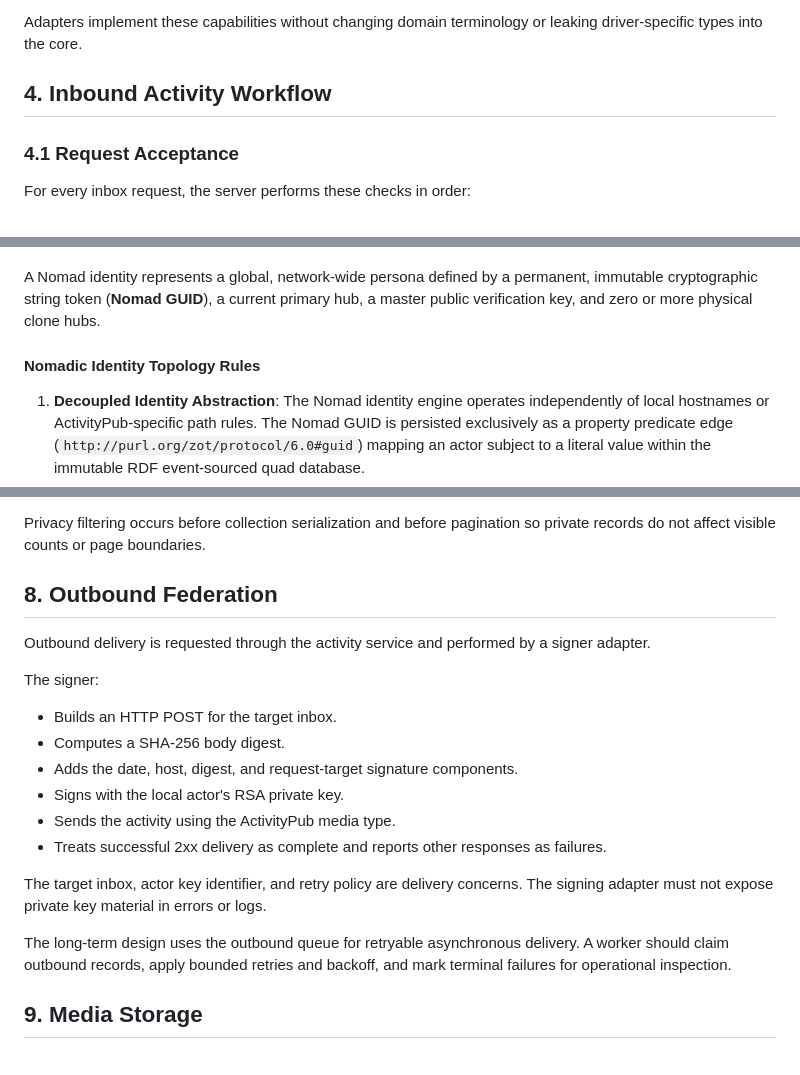
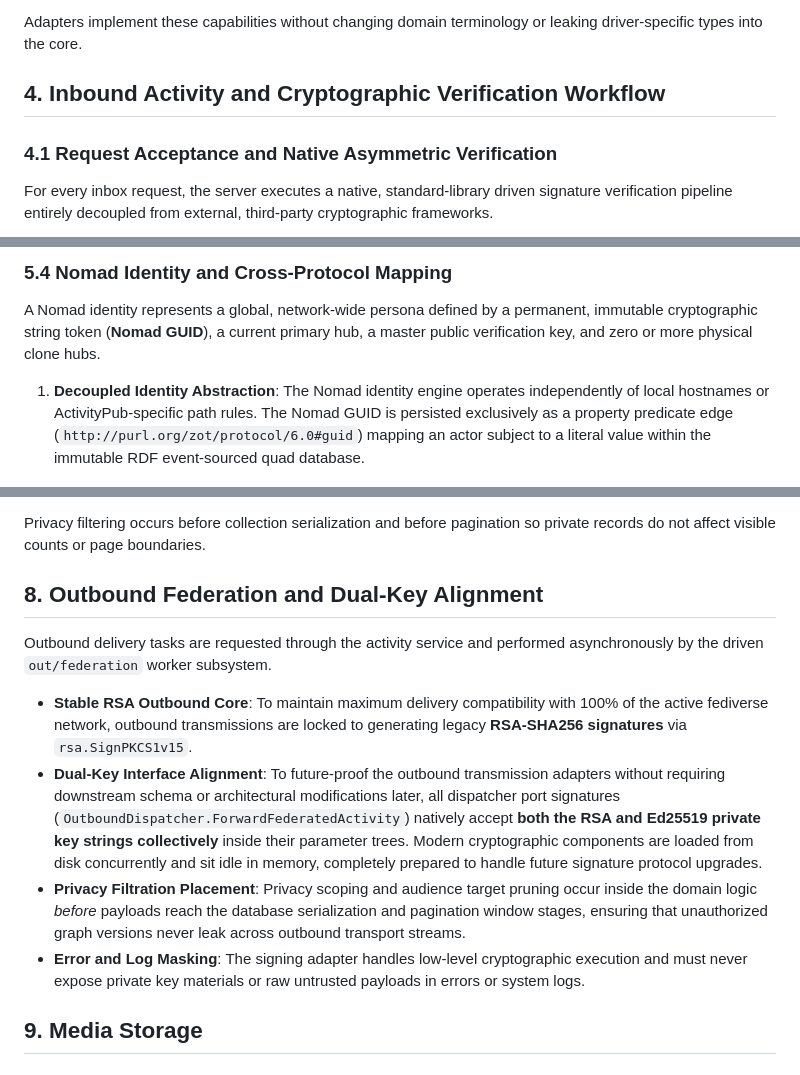
Before and after one commit to sprezz-net/sprezz, a Markdown page: docs/architecture_blueprint.md, 3 parts joined by grey strips. Rendered like a GitHub page.

```diff
--- a/docs/architecture_blueprint.md
+++ b/docs/architecture_blueprint.md
@@ -96,9 +96,9 @@ Driven ports describe capabilities required by the domain:
 
 Adapters implement these capabilities without changing domain terminology or leaking driver-specific types into the core.
 
-## 4. Inbound Activity Workflow
+## 4. Inbound Activity and Cryptographic Verification Workflow
 
-### 4.1 Request Acceptance
+### 4.1 Request Acceptance and Native Asymmetric Verification
 
-For every inbox request, the server performs these checks in order:
+For every inbox request, the server executes a native, standard-library driven signature verification pipeline entirely decoupled from external, third-party cryptographic frameworks.
 
@@ -154,7 +175,6 @@ A local actor possesses an immutable Canonical Actor IRI anchored by a unique, r
+### 5.4 Nomad Identity and Cross-Protocol Mapping
 
 A Nomad identity represents a global, network-wide persona defined by a permanent, immutable cryptographic string token (**Nomad GUID**), a current primary hub, a master public verification key, and zero or more physical clone hubs.
-
-#### Nomadic Identity Topology Rules
 
 1. **Decoupled Identity Abstraction**: The Nomad identity engine operates independently of local hostnames or ActivityPub-specific path rules. The Nomad GUID is persisted exclusively as a property predicate edge (`http://purl.org/zot/protocol/6.0#guid`) mapping an actor subject to a literal value within the immutable RDF event-sourced quad database.
 2. **Many-to-One Architectural Mapping**: The system explicitly supports binding the same global Nomad GUID to multiple distinct local or remote Actor URIs (`https://<domain>/actor/<uuidv4>`). This configuration allows a user to establish multiple redundant clone endpoints across disparate server domains (e.g., Server A and Server B) for high-availability operational fallback.
@@ -229,22 +249,14 @@ The domain service provides a low-complexity, graph-based privacy filtration pip
 
 Privacy filtering occurs before collection serialization and before pagination so private records do not affect visible counts or page boundaries.
 
-## 8. Outbound Federation
+## 8. Outbound Federation and Dual-Key Alignment
 
-Outbound delivery is requested through the activity service and performed by a signer adapter.
+Outbound delivery tasks are requested through the activity service and performed asynchronously by the driven `out/federation` worker subsystem.
 
-The signer:
-
-- Builds an HTTP POST for the target inbox.
-- Computes a SHA-256 body digest.
-- Adds the date, host, digest, and request-target signature components.
-- Signs with the local actor's RSA private key.
-- Sends the activity using the ActivityPub media type.
-- Treats successful 2xx delivery as complete and reports other responses as failures.
-
-The target inbox, actor key identifier, and retry policy are delivery concerns. The signing adapter must not expose private key material in errors or logs.
-
-The long-term design uses the outbound queue for retryable asynchronous delivery. A worker should claim outbound records, apply bounded retries and backoff, and mark terminal failures for operational inspection.
+- **Stable RSA Outbound Core**: To maintain maximum delivery compatibility with 100% of the active fediverse network, outbound transmissions are locked to generating legacy **RSA-SHA256 signatures** via `rsa.SignPKCS1v15`.
+- **Dual-Key Interface Alignment**: To future-proof the outbound transmission adapters without requiring downstream schema or architectural modifications later, all dispatcher port signatures (`OutboundDispatcher.ForwardFederatedActivity`) natively accept **both the RSA and Ed25519 private key strings collectively** inside their parameter trees. Modern cryptographic components are loaded from disk concurrently and sit idle in memory, completely prepared to handle future signature protocol upgrades.
+- **Privacy Filtration Placement**: Privacy scoping and audience target pruning occur inside the domain logic *before* payloads reach the database serialization and pagination window stages, ensuring that unauthorized graph versions never leak across outbound transport streams.
+- **Error and Log Masking**: The signing adapter handles low-level cryptographic execution and must never expose private key materials or raw untrusted payloads in errors or system logs.
 
 ## 9. Media Storage
 
```
Also changed, not shown: other parts of docs/architecture_blueprint.md (+52 -31 lines).
